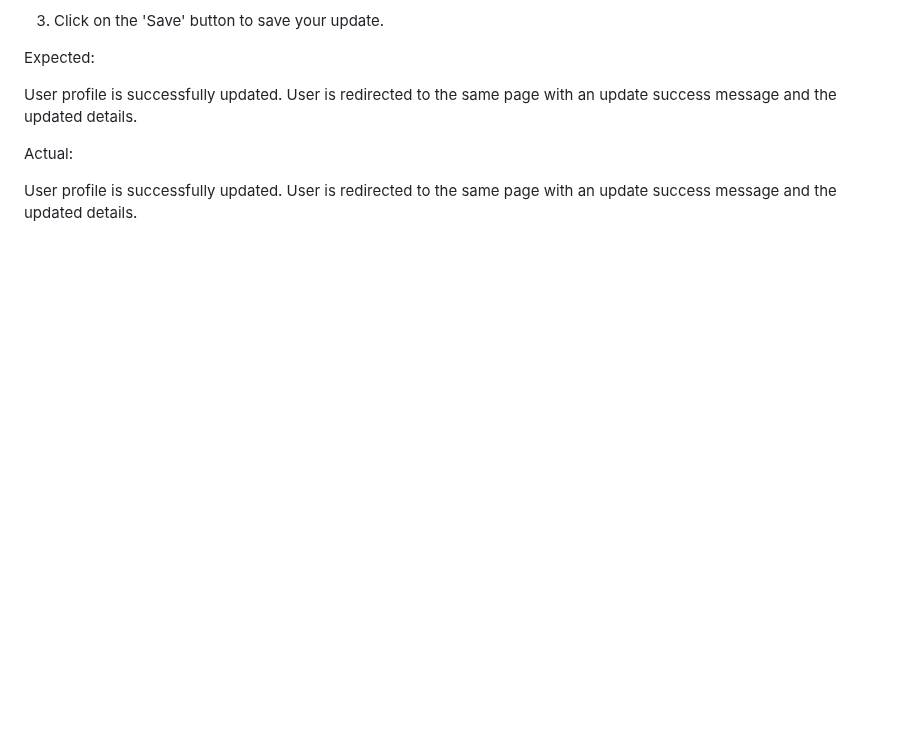
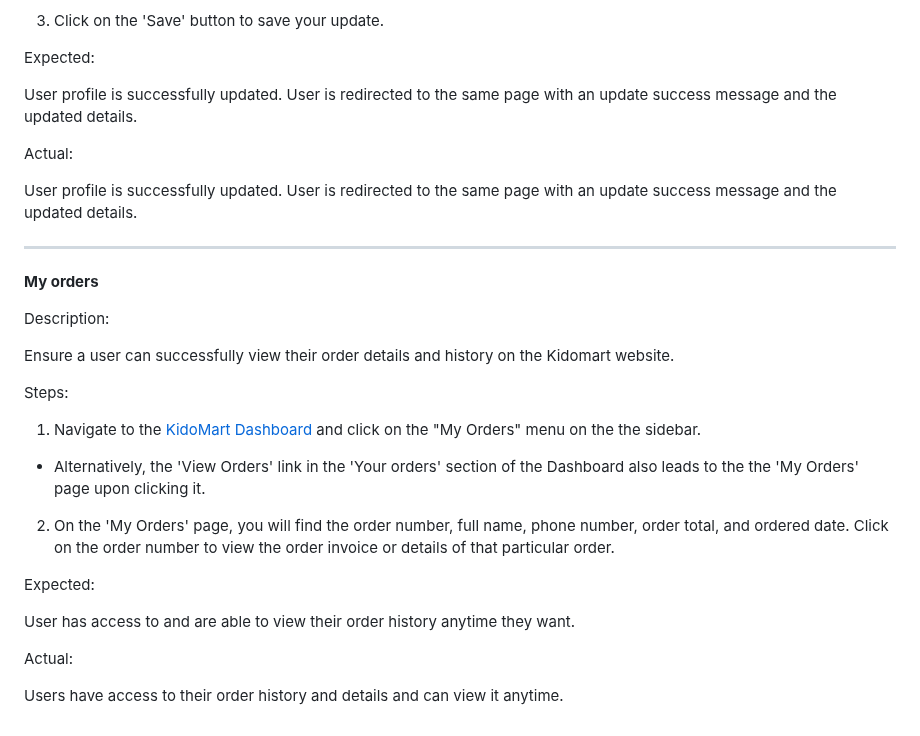
Before and after one commit to samuelandersoncodes/kidomart, a Markdown page: TESTING.md, the part around the change. GitHub-like rendering; blank space fills up the shorter version.

Commit message:
docs: Add my orders functional test

```diff
--- a/TESTING.md
+++ b/TESTING.md
@@ -166,3 +166,26 @@ User profile is successfully updated. User is redirected to the same page with a
 Actual:
 
 User profile is successfully updated. User is redirected to the same page with an update success message and the updated details.
+
+<hr>
+
+**My orders**
+
+Description:
+
+Ensure a user can successfully view their order details and history on the Kidomart website.
+
+Steps:
+
+1. Navigate to the [KidoMart Dashboard](https://kidomart-78f25893d540.herokuapp.com/accounts/my_orders/) and click on the "My Orders" menu on the the sidebar.
+- Alternatively, the 'View Orders' link in the 'Your orders' section of the Dashboard also leads to the the 'My Orders' page upon clicking it.
+
+2. On the 'My Orders' page, you will find the order number, full name, phone number, order total, and ordered date. Click on the order number to view the order invoice or details of that particular order.
+
+Expected:
+
+User has access to and are able to view their order history anytime they want.
+
+Actual:
+
+Users have access to their order history and details and can view it anytime.
```
